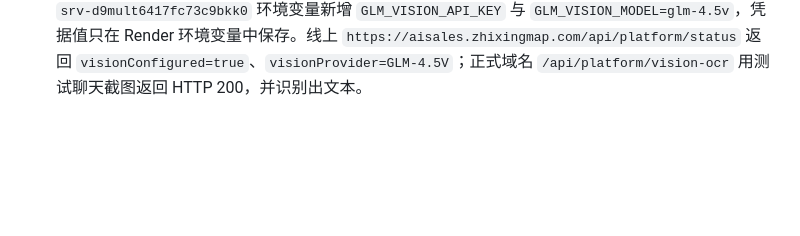
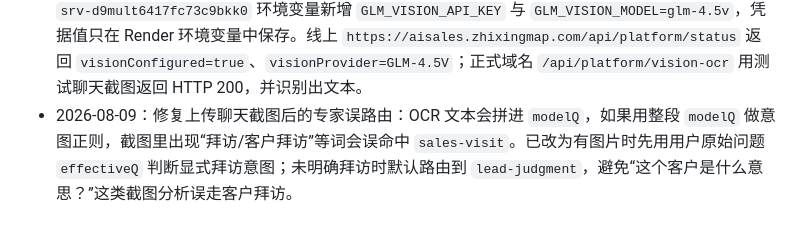
Before and after one commit to miraclecui121/ai-xiaoguan, a Markdown page: MEMORY.md, the part around the change. GitHub-like rendering; blank space fills up the shorter version.

Commit message:
Record image routing rule

```diff
--- a/MEMORY.md
+++ b/MEMORY.md
@@ -60,3 +60,4 @@
 - 2026-08-09：AI 助手新增第 11 个专家 `lead-judgment`（意向判断），对应用户级 `~/.workbuddy/skills/lead-judgment-assistant/` 的线索判断助手方法论。它与 `lead-dev` 分开：`lead-dev` 负责主动开发名单、白空间和首触达；`lead-judgment` 负责客户主动咨询后的对话分诊，判断意向水温、缺失信息、白嫖/比价/拖延风险、下一问和可直接发送回复。对话框已有图片入口，当前仅支持本轮临时图片附件和文件名上下文，不保存图片到云端历史；如果只有截图无文字，专家必须要求用户补充关键对话，不得假装读图。Excel/PDF 暂不接入，后续应先评估 OCR/视觉模型与隐私策略。上线前已创建回滚标签 `rollback/before-ai-guided-workflow-20260809`。
 - 2026-08-09：多张聊天截图自动分析采用“产品后端接口优先，MCP/Skill 后置复用”的架构。新增 `/api/platform/vision-ocr`：云端配置 `GLM_VISION_API_KEY` 时调用 GLM-4.5V/Z.AI OpenAI 风格视觉接口；本机 Mac 未配置 Key 时回退 `scripts/macos-vision-ocr.swift` 调用 macOS Vision OCR 免费验证。前端图片只保存在本轮内存，发送前压缩后临时传给服务端；原图不落库、不进云端历史。识别文本会进入本轮意向判断上下文，但服务端 chat 日志用 `redactVisionPayloadForLog()` 压缩为“图片数/识别字符数”，不保存 OCR 全文。
 - 2026-08-09：视觉 OCR 已发布到云端：GitHub `main` 推送 commit `029c3b3`，Render Web Service `srv-d9mult6417fc73c9bkk0` 环境变量新增 `GLM_VISION_API_KEY` 与 `GLM_VISION_MODEL=glm-4.5v`，凭据值只在 Render 环境变量中保存。线上 `https://aisales.zhixingmap.com/api/platform/status` 返回 `visionConfigured=true`、`visionProvider=GLM-4.5V`；正式域名 `/api/platform/vision-ocr` 用测试聊天截图返回 HTTP 200，并识别出文本。
+- 2026-08-09：修复上传聊天截图后的专家误路由：OCR 文本会拼进 `modelQ`，如果用整段 `modelQ` 做意图正则，截图里出现“拜访/客户拜访”等词会误命中 `sales-visit`。已改为有图片时先用用户原始问题 `effectiveQ` 判断显式拜访意图；未明确拜访时默认路由到 `lead-judgment`，避免“这个客户是什么意思？”这类截图分析误走客户拜访。
```
